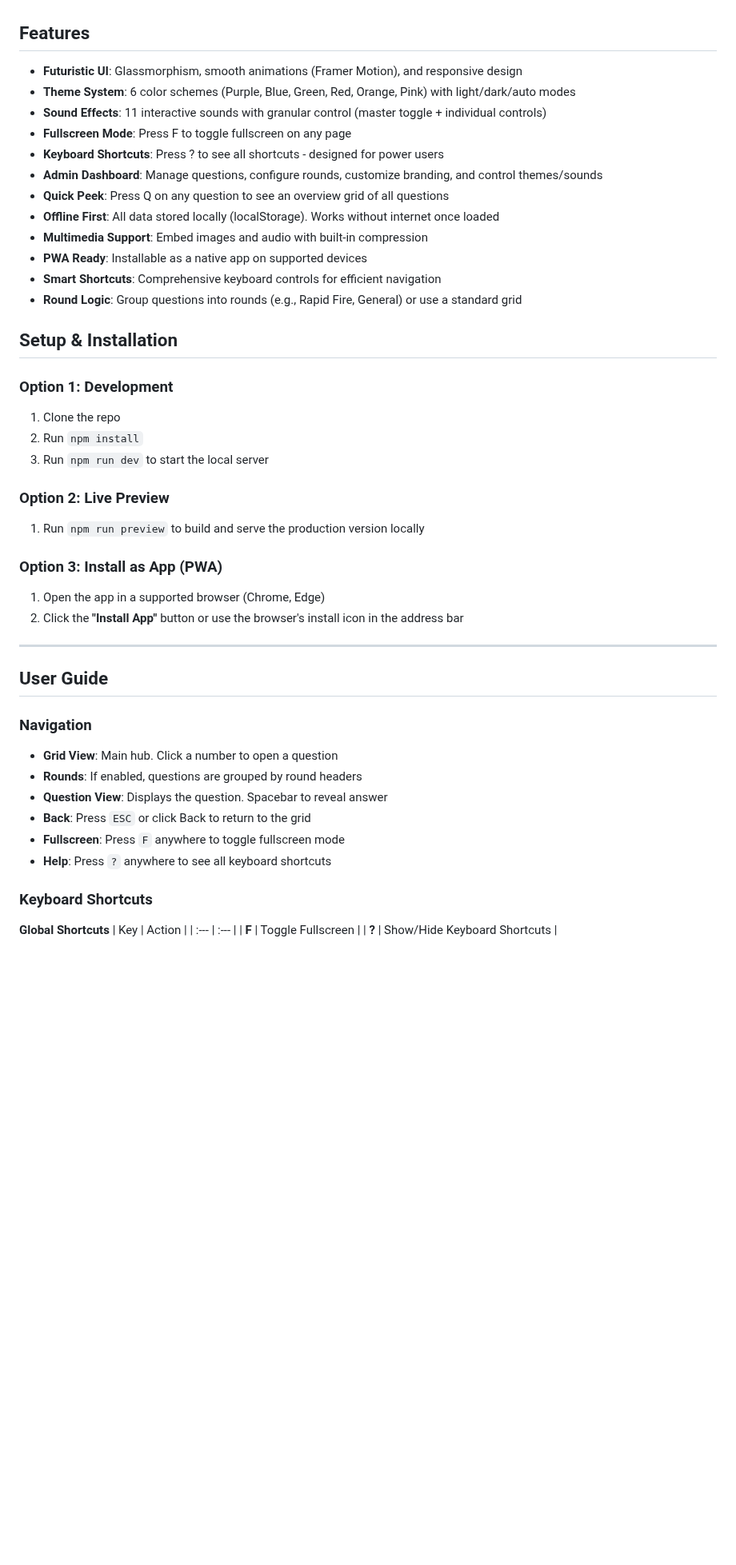
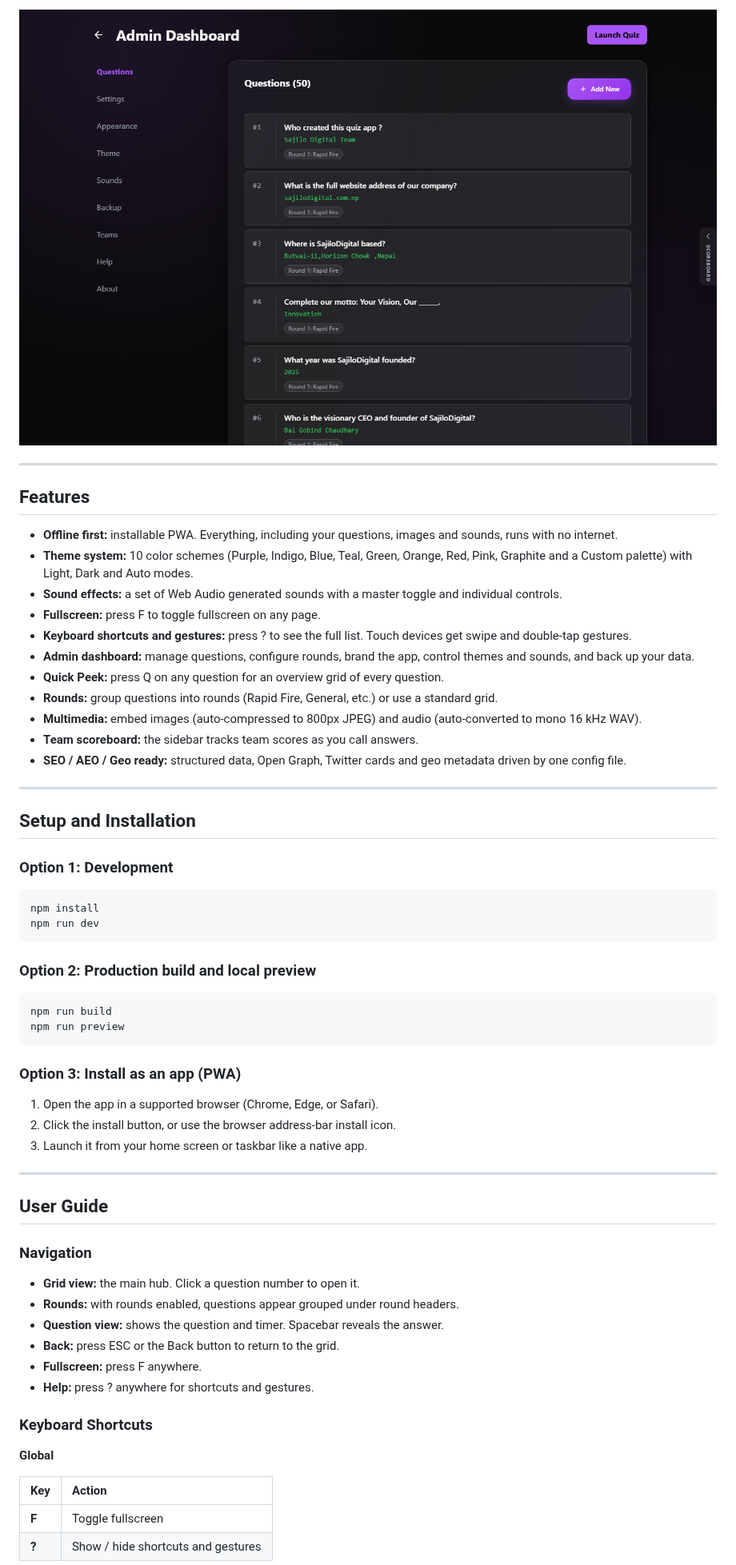
Before and after one commit to arundada9000/sajiloquiz, a Markdown page: README.md, the part around one of its changes. Shown at 80% size. GitHub-like rendering; pictures changed too: docs/screenshots/admin-desktop.png (added); blank space fills up the shorter version.

Commit message:
rewrite readme with usage themes and app screenshots

````diff
--- a/README.md
+++ b/README.md
@@ -4,35 +33,44 @@ A premium, interactive Quiz Application built for quizzes, competitions, and pre
+![Admin dashboard on desktop](docs/screenshots/admin-desktop.png)
+
+---
 
 ## Features
 
-- **Futuristic UI**: Glassmorphism, smooth animations (Framer Motion), and responsive design
-- **Theme System**: 6 color schemes (Purple, Blue, Green, Red, Orange, Pink) with light/dark/auto modes
-- **Sound Effects**: 11 interactive sounds with granular control (master toggle + individual controls)
-- **Fullscreen Mode**: Press F to toggle fullscreen on any page
-- **Keyboard Shortcuts**: Press ? to see all shortcuts - designed for power users
-- **Admin Dashboard**: Manage questions, configure rounds, customize branding, and control themes/sounds
-- **Quick Peek**: Press Q on any question to see an overview grid of all questions
-- **Offline First**: All data stored locally (localStorage). Works without internet once loaded
-- **Multimedia Support**: Embed images and audio with built-in compression
-- **PWA Ready**: Installable as a native app on supported devices
-- **Smart Shortcuts**: Comprehensive keyboard controls for efficient navigation
-- **Round Logic**: Group questions into rounds (e.g., Rapid Fire, General) or use a standard grid
+- **Offline first:** installable PWA. Everything, including your questions, images and sounds, runs with no internet.
+- **Theme system:** 10 color schemes (Purple, Indigo, Blue, Teal, Green, Orange, Red, Pink, Graphite and a Custom palette) with Light, Dark and Auto modes.
+- **Sound effects:** a set of Web Audio generated sounds with a master toggle and individual controls.
+- **Fullscreen:** press F to toggle fullscreen on any page.
+- **Keyboard shortcuts and gestures:** press ? to see the full list. Touch devices get swipe and double-tap gestures.
+- **Admin dashboard:** manage questions, configure rounds, brand the app, control themes and sounds, and back up your data.
+- **Quick Peek:** press Q on any question for an overview grid of every question.
+- **Rounds:** group questions into rounds (Rapid Fire, General, etc.) or use a standard grid.
+- **Multimedia:** embed images (auto-compressed to 800px JPEG) and audio (auto-converted to mono 16 kHz WAV).
+- **Team scoreboard:** the sidebar tracks team scores as you call answers.
+- **SEO / AEO / Geo ready:** structured data, Open Graph, Twitter cards and geo metadata driven by one config file.
 
-## Setup & Installation
+---
+
+## Setup and Installation
 
 ### Option 1: Development
 
-1. Clone the repo
-2. Run `npm install`
-3. Run `npm run dev` to start the local server
+```bash
+npm install
+npm run dev
+```
 
-### Option 2: Live Preview
+### Option 2: Production build and local preview
 
-1. Run `npm run preview` to build and serve the production version locally
+```bash
+npm run build
+npm run preview
+```
 
-### Option 3: Install as App (PWA)
+### Option 3: Install as an app (PWA)
 
-1. Open the app in a supported browser (Chrome, Edge)
-2. Click the **"Install App"** button or use the browser's install icon in the address bar
+1. Open the app in a supported browser (Chrome, Edge, or Safari).
+2. Click the install button, or use the browser address-bar install icon.
+3. Launch it from your home screen or taskbar like a native app.
 
 ---
 
@@ -40,18 +78,19 @@ A premium, interactive Quiz Application built for quizzes, competitions, and pre
 
 ### Navigation
 
-- **Grid View**: Main hub. Click a number to open a question
-- **Rounds**: If enabled, questions are grouped by round headers
-- **Question View**: Displays the question. Spacebar to reveal answer
-- **Back**: Press `ESC` or click Back to return to the grid
-- **Fullscreen**: Press `F` anywhere to toggle fullscreen mode
-- **Help**: Press `?` anywhere to see all keyboard shortcuts
+- **Grid view:** the main hub. Click a question number to open it.
+- **Rounds:** with rounds enabled, questions appear grouped under round headers.
+- **Question view:** shows the question and timer. Spacebar reveals the answer.
+- **Back:** press ESC or the Back button to return to the grid.
+- **Fullscreen:** press F anywhere.
+- **Help:** press ? anywhere for shortcuts and gestures.
 
 ### Keyboard Shortcuts
 
-**Global Shortcuts**
+**Global**
+
 | Key | Action |
 | :--- | :--- |
-| **F** | Toggle Fullscreen |
-| **?** | Show/Hide Keyboard Shortcuts |
+| **F** | Toggle fullscreen |
+| **?** | Show / hide shortcuts and gestures |
 
````
Also changed, not shown: other parts of README.md (+156 -53 lines), docs/screenshots/grid-desktop.png (added), docs/screenshots/grid-mobile.png (added).
